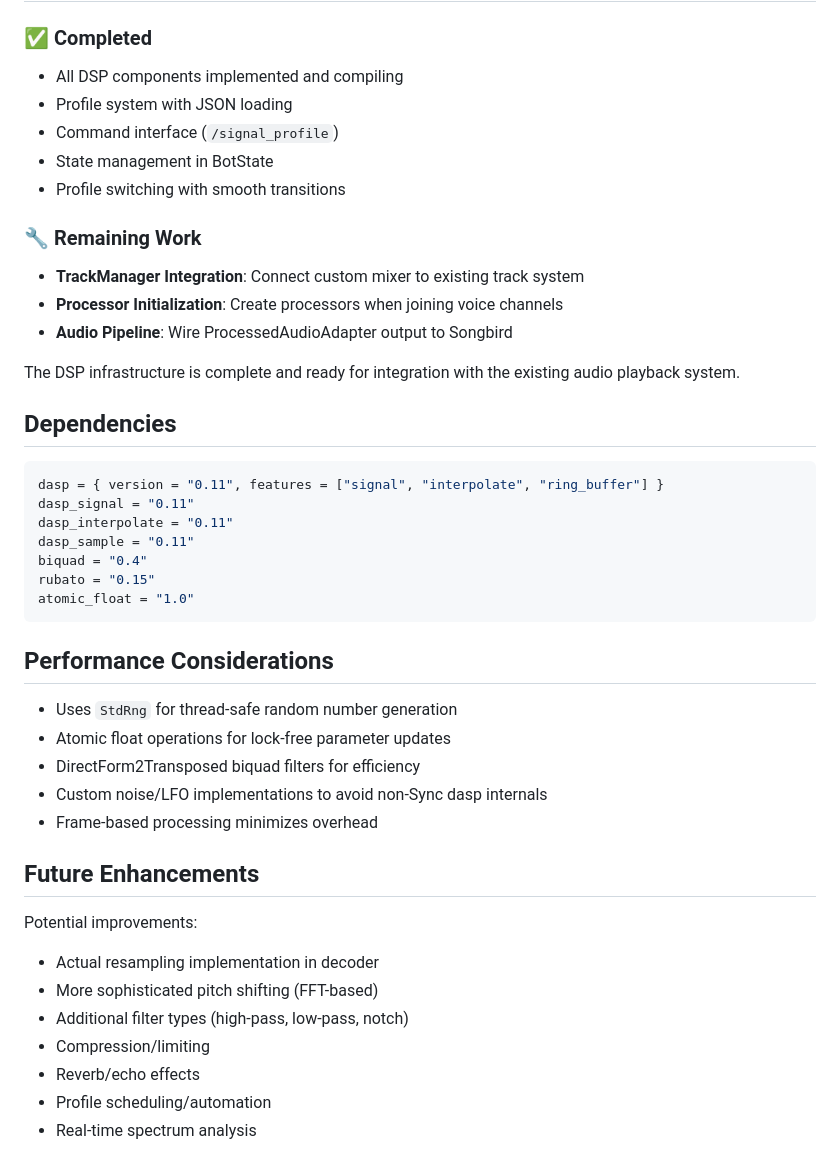
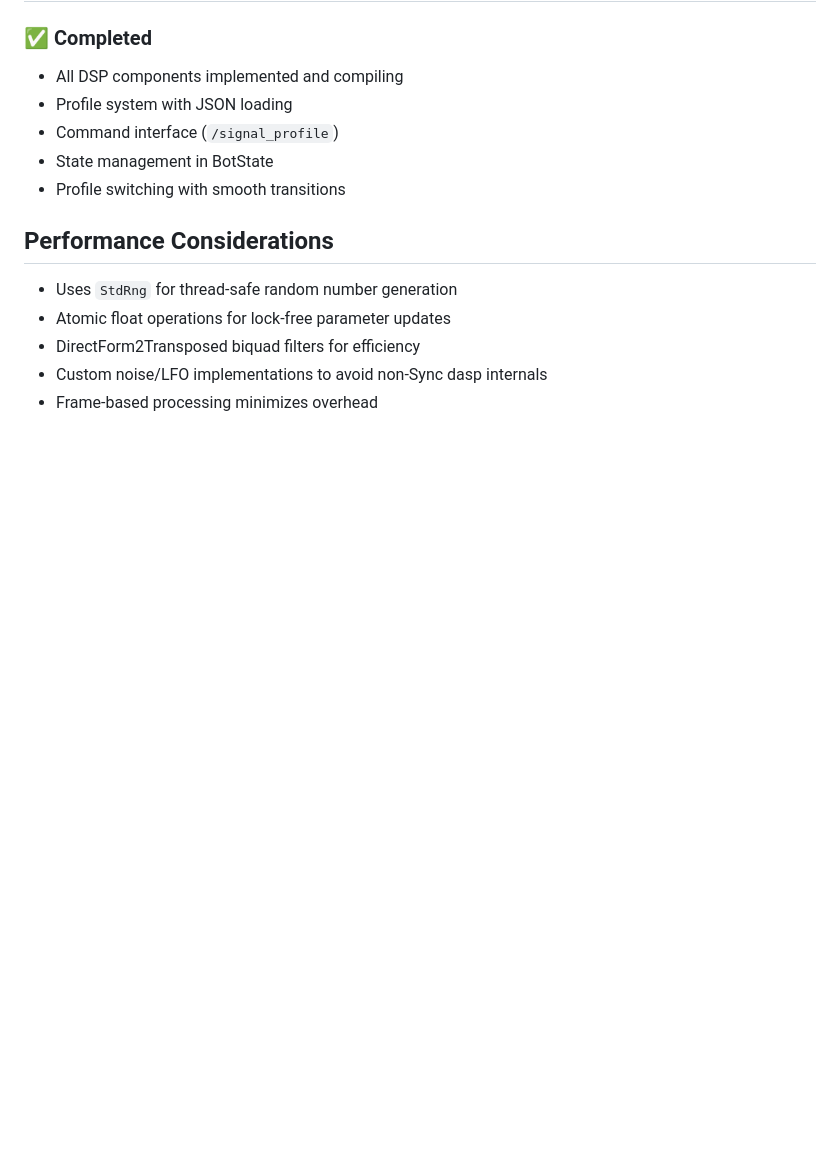
Before and after one commit to aolkin/discord-radio, a Markdown page: DSP_IMPLEMENTATION.md, the part around the change. Rendered like a GitHub page; blank space fills up the shorter version.

````diff
--- a/DSP_IMPLEMENTATION.md
+++ b/DSP_IMPLEMENTATION.md
@@ -168,26 +168,6 @@ Pre-configured effect presets in `audio_profiles/`:
 - State management in BotState
 - Profile switching with smooth transitions
 
-### 🔧 Remaining Work
-
-- **TrackManager Integration**: Connect custom mixer to existing track system
-- **Processor Initialization**: Create processors when joining voice channels
-- **Audio Pipeline**: Wire ProcessedAudioAdapter output to Songbird
-
-The DSP infrastructure is complete and ready for integration with the existing audio playback system.
-
-## Dependencies
-
-```toml
-dasp = { version = "0.11", features = ["signal", "interpolate", "ring_buffer"] }
-dasp_signal = "0.11"
-dasp_interpolate = "0.11"
-dasp_sample = "0.11"
-biquad = "0.4"
-rubato = "0.15"
-atomic_float = "1.0"
-```
-
 ## Performance Considerations
 
 - Uses `StdRng` for thread-safe random number generation
@@ -195,15 +175,3 @@ atomic_float = "1.0"
 - DirectForm2Transposed biquad filters for efficiency
 - Custom noise/LFO implementations to avoid non-Sync dasp internals
 - Frame-based processing minimizes overhead
-
-## Future Enhancements
-
-Potential improvements:
-
-- Actual resampling implementation in decoder
-- More sophisticated pitch shifting (FFT-based)
-- Additional filter types (high-pass, low-pass, notch)
-- Compression/limiting
-- Reverb/echo effects
-- Profile scheduling/automation
-- Real-time spectrum analysis
````
